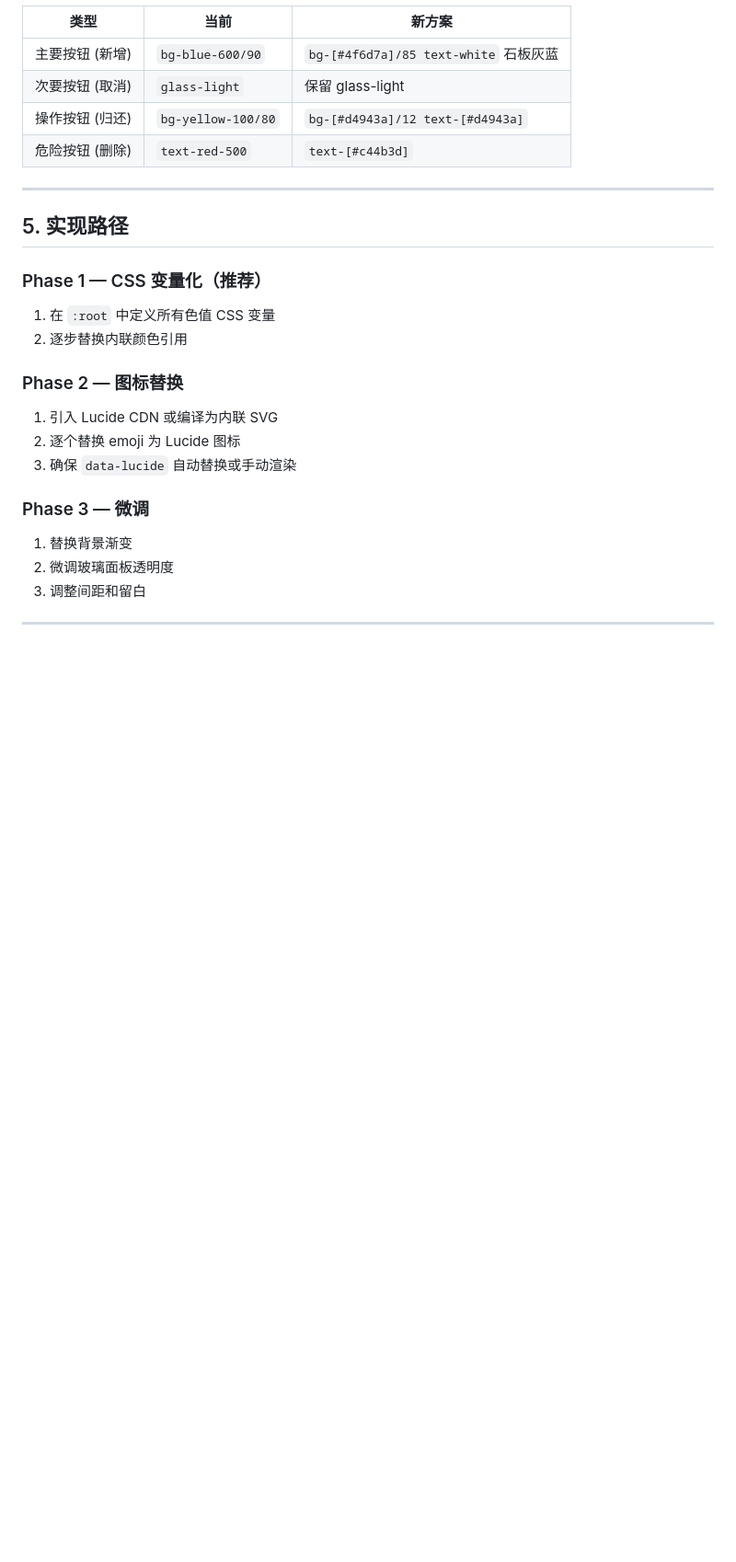
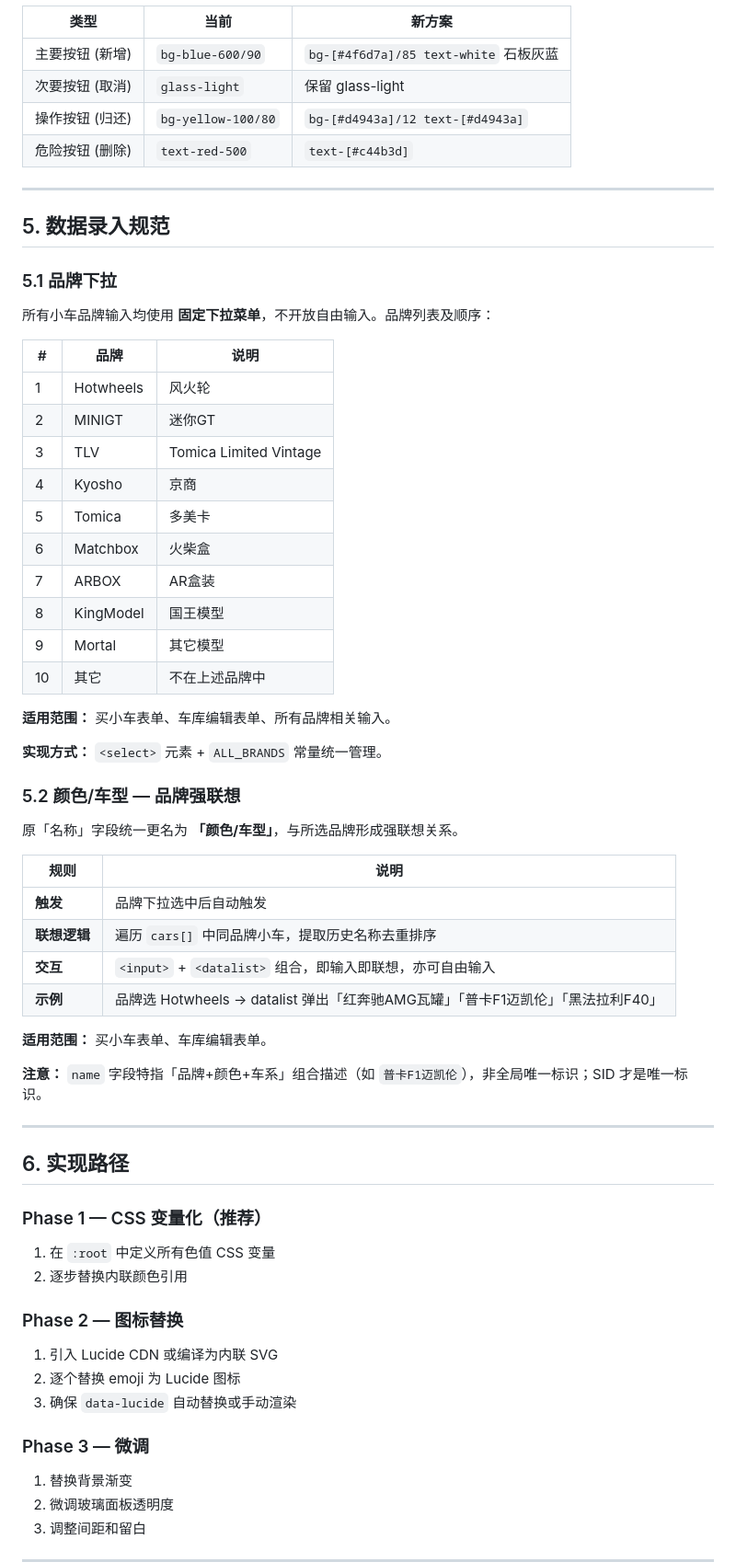
Before and after one commit to lvgzhy-PhtonRing/car, a Markdown page: docs/design-system.md, the part around one of its changes. Shown at 92% size. GitHub-like rendering; blank space fills up the shorter version.

Commit message:
docs: add brand dropdown and color/model strong-association rules to design system

```diff
--- a/docs/design-system.md
+++ b/docs/design-system.md
@@ -153,7 +153,47 @@ CDN 引用：
 
 ---
 
-## 5. 实现路径
+## 5. 数据录入规范
+
+### 5.1 品牌下拉
+
+所有小车品牌输入均使用 **固定下拉菜单**，不开放自由输入。品牌列表及顺序：
+
+| # | 品牌 | 说明 |
+|---|------|------|
+| 1 | Hotwheels | 风火轮 |
+| 2 | MINIGT | 迷你GT |
+| 3 | TLV | Tomica Limited Vintage |
+| 4 | Kyosho | 京商 |
+| 5 | Tomica | 多美卡 |
+| 6 | Matchbox | 火柴盒 |
+| 7 | ARBOX | AR盒装 |
+| 8 | KingModel | 国王模型 |
+| 9 | Mortal | 其它模型 |
+| 10 | 其它 | 不在上述品牌中 |
+
+**适用范围：** 买小车表单、车库编辑表单、所有品牌相关输入。
+
+**实现方式：** `<select>` 元素 + `ALL_BRANDS` 常量统一管理。
+
+### 5.2 颜色/车型 — 品牌强联想
+
+原「名称」字段统一更名为 **「颜色/车型」**，与所选品牌形成强联想关系。
+
+| 规则 | 说明 |
+|------|------|
+| **触发** | 品牌下拉选中后自动触发 |
+| **联想逻辑** | 遍历 `cars[]` 中同品牌小车，提取历史名称去重排序 |
+| **交互** | `<input>` + `<datalist>` 组合，即输入即联想，亦可自由输入 |
+| **示例** | 品牌选 Hotwheels → datalist 弹出「红奔驰AMG瓦罐」「普卡F1迈凯伦」「黑法拉利F40」 |
+
+**适用范围：** 买小车表单、车库编辑表单。
+
+**注意：** `name` 字段特指「品牌+颜色+车系」组合描述（如 `普卡F1迈凯伦`），非全局唯一标识；SID 才是唯一标识。
+
+---
+
+## 6. 实现路径
 
 ### Phase 1 — CSS 变量化（推荐）
 1. 在 `:root` 中定义所有色值 CSS 变量
```
Also changed, not shown: other parts of docs/design-system.md (+1 -1 lines).
